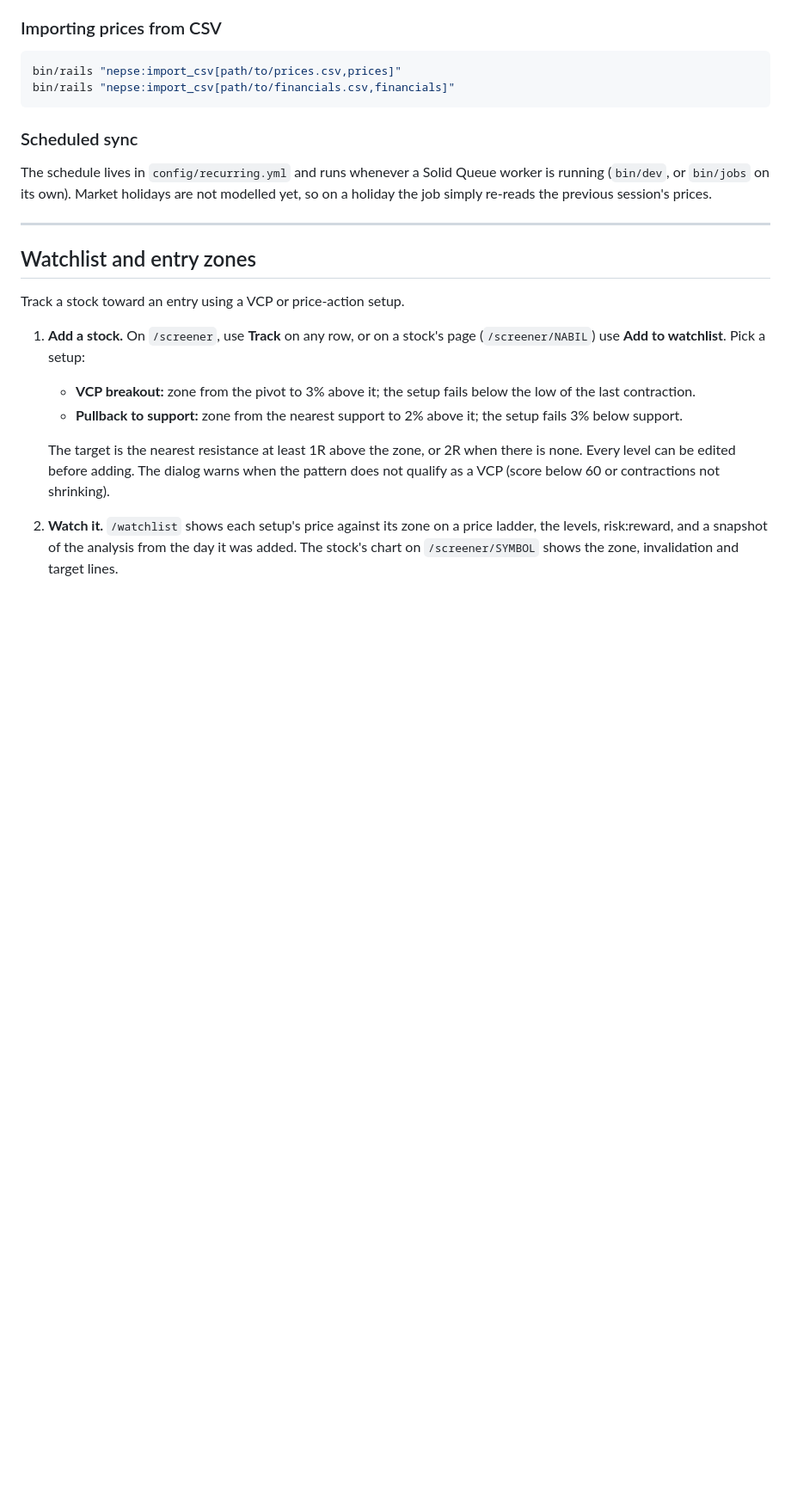
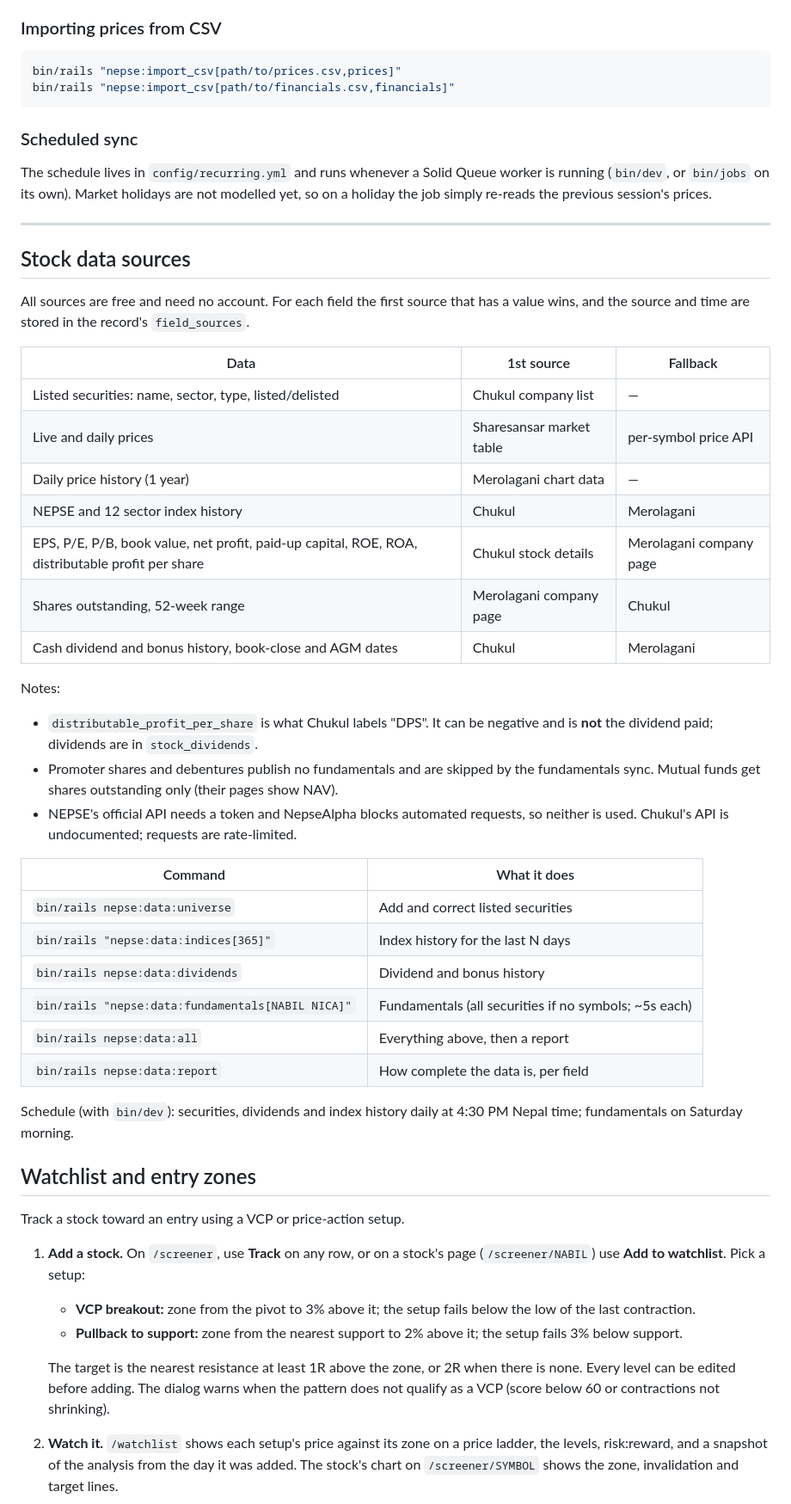
Before and after one commit to bijay3030/nepse-trade-journal, a Markdown page: README.md, the part around one of its changes. Shown at 86% size. Drawn GitHub-style; blank space fills up the shorter version.

```diff
--- a/README.md
+++ b/README.md
@@ -198,6 +202,41 @@ yet, so on a holiday the job simply re-reads the previous session's prices.
 
 ---
 
+## Stock data sources
+
+All sources are free and need no account. For each field the first source that has
+a value wins, and the source and time are stored in the record's `field_sources`.
+
+| Data | 1st source | Fallback |
+| ---- | ---------- | -------- |
+| Listed securities: name, sector, type, listed/delisted | Chukul company list | — |
+| Live and daily prices | Sharesansar market table | per-symbol price API |
+| Daily price history (1 year) | Merolagani chart data | — |
+| NEPSE and 12 sector index history | Chukul | Merolagani |
+| EPS, P/E, P/B, book value, net profit, paid-up capital, ROE, ROA, distributable profit per share | Chukul stock details | Merolagani company page |
+| Shares outstanding, 52-week range | Merolagani company page | Chukul |
+| Cash dividend and bonus history, book-close and AGM dates | Chukul | Merolagani |
+
+Notes:
+- `distributable_profit_per_share` is what Chukul labels "DPS". It can be negative
+  and is **not** the dividend paid; dividends are in `stock_dividends`.
+- Promoter shares and debentures publish no fundamentals and are skipped by the
+  fundamentals sync. Mutual funds get shares outstanding only (their pages show NAV).
+- NEPSE's official API needs a token and NepseAlpha blocks automated requests, so
+  neither is used. Chukul's API is undocumented; requests are rate-limited.
+
+| Command | What it does |
+| ------- | ------------ |
+| `bin/rails nepse:data:universe` | Add and correct listed securities |
+| `bin/rails "nepse:data:indices[365]"` | Index history for the last N days |
+| `bin/rails nepse:data:dividends` | Dividend and bonus history |
+| `bin/rails "nepse:data:fundamentals[NABIL NICA]"` | Fundamentals (all securities if no symbols; ~5s each) |
+| `bin/rails nepse:data:all` | Everything above, then a report |
+| `bin/rails nepse:data:report` | How complete the data is, per field |
+
+Schedule (with `bin/dev`): securities, dividends and index history daily at 4:30 PM
+Nepal time; fundamentals on Saturday morning.
+
 ## Watchlist and entry zones
 
 Track a stock toward an entry using a VCP or price-action setup.
```
Also changed, not shown: other parts of README.md (+7 -3 lines), docs/qa/manual-test-plan.md (added, +133 -0 lines).
